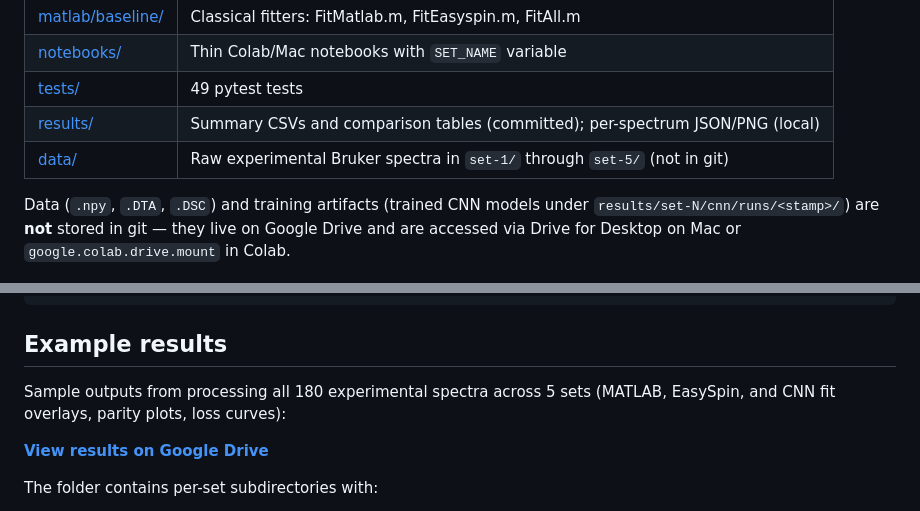
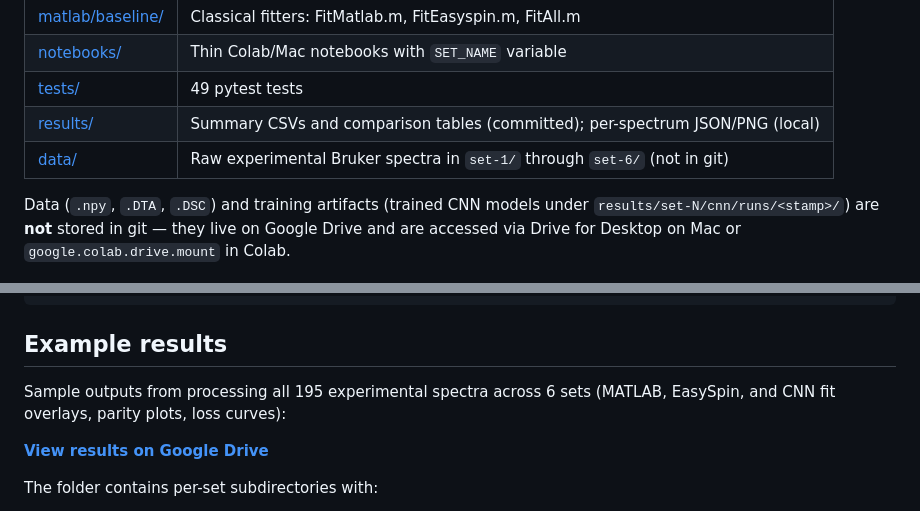
Before and after one commit to AndriiUriadov/DysonianLineCNN, a Markdown page: README.md, 2 parts joined by grey strips. Rendered like a GitHub page.

```diff
--- a/README.md
+++ b/README.md
@@ -55,7 +64,7 @@ requiring an independent CNN model. The workflow for each set:
 | [notebooks/](notebooks/) | Thin Colab/Mac notebooks with `SET_NAME` variable |
 | [tests/](tests/) | 49 pytest tests |
 | [results/](results/) | Summary CSVs and comparison tables (committed); per-spectrum JSON/PNG (local) |
-| [data/](data/) | Raw experimental Bruker spectra in `set-1/` through `set-5/` (not in git) |
+| [data/](data/) | Raw experimental Bruker spectra in `set-1/` through `set-6/` (not in git) |
 
 Data (`.npy`, `.DTA`, `.DSC`) and training artifacts (trained CNN models
 under `results/set-N/cnn/runs/<stamp>/`) are **not** stored in git — they
@@ -87,7 +96,7 @@ a `data/` mirror:
 
 ## Example results
 
-Sample outputs from processing all 180 experimental spectra across 5 sets
+Sample outputs from processing all 195 experimental spectra across 6 sets
 (MATLAB, EasySpin, and CNN fit overlays, parity plots, loss curves):
 
 [**View results on Google Drive**](https://drive.google.com/drive/folders/1wRbYo90H6e9iGxK2dmwY1a97YAnGb8OC?usp=share_link)
```
Also changed, not shown: other parts of README.md (+28 -9 lines).
